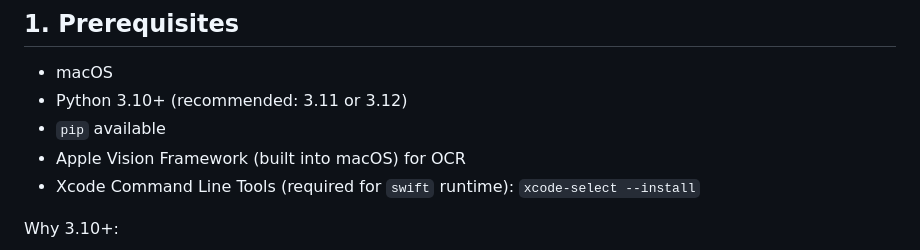
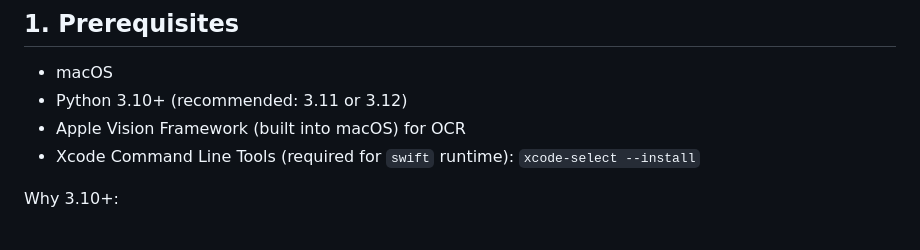
Before and after one commit to xiyaoeva/mac_action_orchestrator, a Markdown page: README.md, the part around the change. GitHub-like rendering.

Commit message:
Update prerequisites in README.md
Removed the requirement for 'pip' from prerequisites.

```diff
--- a/README.md
+++ b/README.md
@@ -6,7 +6,6 @@ Local-first macOS action orchestrator with FastAPI + Uvicorn + Gemini planner.
 
 - macOS
 - Python 3.10+ (recommended: 3.11 or 3.12)
-- `pip` available
 - Apple Vision Framework (built into macOS) for OCR
 - Xcode Command Line Tools (required for `swift` runtime):
   `xcode-select --install`
```
